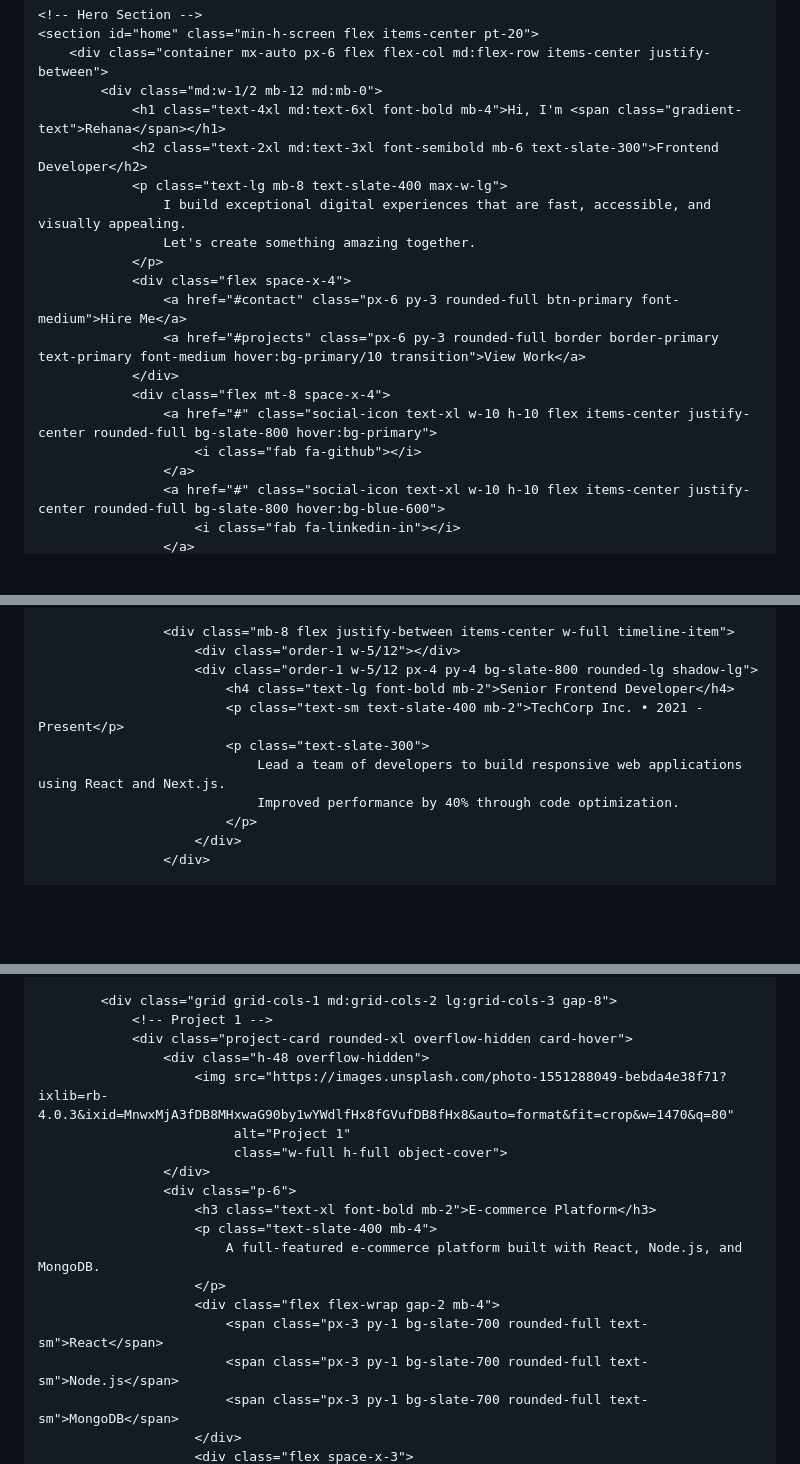
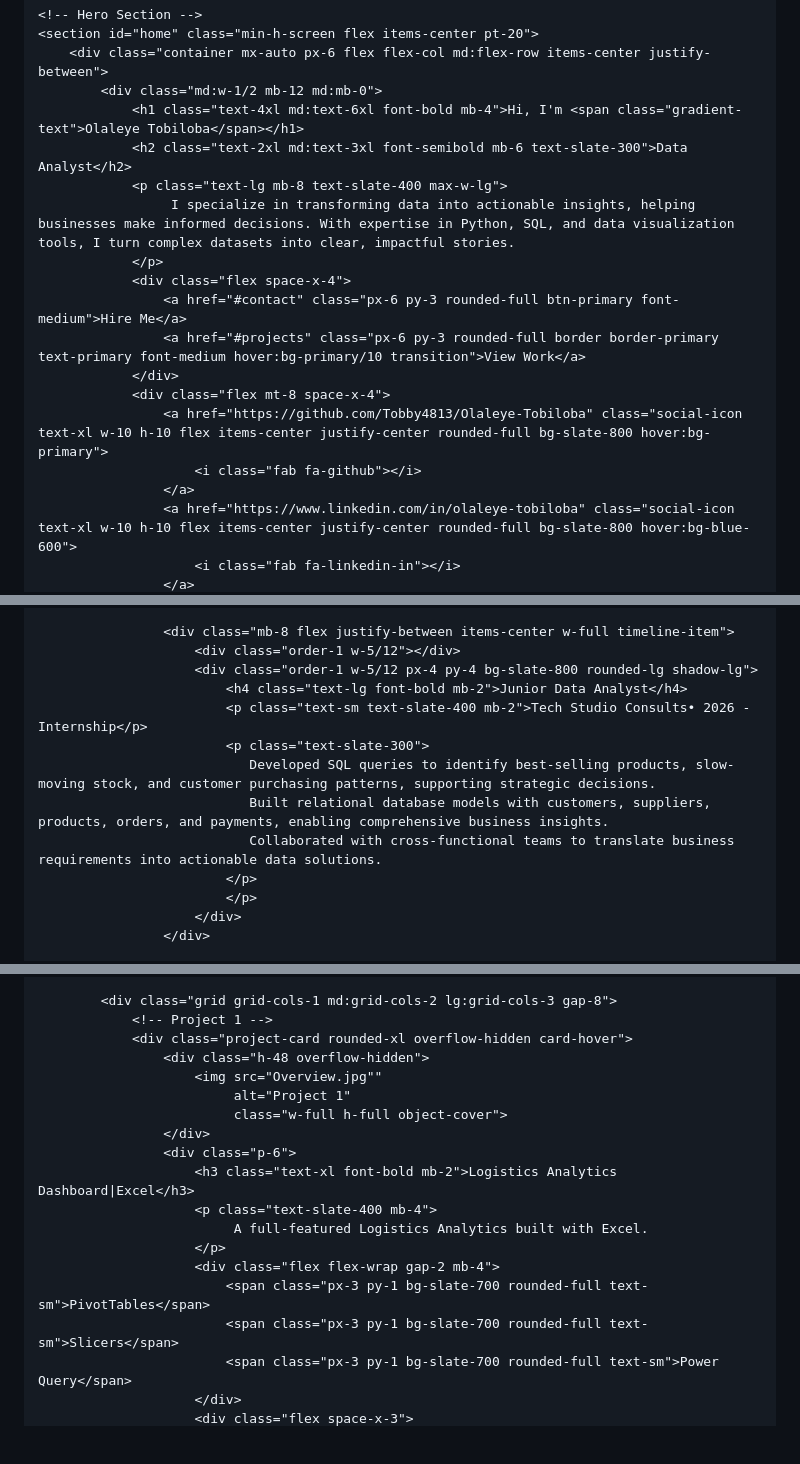
Before and after one commit to Tobby4813/Tobby4813.github.io, a Markdown page: README.md, 3 parts joined by grey strips. GitHub-like rendering; blank space fills up the shorter version.

```diff
--- a/README.md
+++ b/README.md
@@ -223,20 +223,19 @@
     <section id="home" class="min-h-screen flex items-center pt-20">
         <div class="container mx-auto px-6 flex flex-col md:flex-row items-center justify-between">
             <div class="md:w-1/2 mb-12 md:mb-0">
-                <h1 class="text-4xl md:text-6xl font-bold mb-4">Hi, I'm <span class="gradient-text">Rehana</span></h1>
-                <h2 class="text-2xl md:text-3xl font-semibold mb-6 text-slate-300">Frontend Developer</h2>
+                <h1 class="text-4xl md:text-6xl font-bold mb-4">Hi, I'm <span class="gradient-text">Olaleye Tobiloba</span></h1>
+                <h2 class="text-2xl md:text-3xl font-semibold mb-6 text-slate-300">Data Analyst</h2>
                 <p class="text-lg mb-8 text-slate-400 max-w-lg">
-                    I build exceptional digital experiences that are fast, accessible, and visually appealing.
-                    Let's create something amazing together.
+                     I specialize in transforming data into actionable insights, helping businesses make informed decisions. With expertise in Python, SQL, and data visualization tools, I turn complex datasets into clear, impactful stories.
                 </p>
                 <div class="flex space-x-4">
                     <a href="#contact" class="px-6 py-3 rounded-full btn-primary font-medium">Hire Me</a>
                     <a href="#projects" class="px-6 py-3 rounded-full border border-primary text-primary font-medium hover:bg-primary/10 transition">View Work</a>
                 </div>
                 <div class="flex mt-8 space-x-4">
-                    <a href="#" class="social-icon text-xl w-10 h-10 flex items-center justify-center rounded-full bg-slate-800 hover:bg-primary">
+                    <a href="https://github.com/Tobby4813/Olaleye-Tobiloba" class="social-icon text-xl w-10 h-10 flex items-center justify-center rounded-full bg-slate-800 hover:bg-primary">
                         <i class="fab fa-github"></i>
                     </a>
-                    <a href="#" class="social-icon text-xl w-10 h-10 flex items-center justify-center rounded-full bg-slate-800 hover:bg-blue-600">
+                    <a href="https://www.linkedin.com/in/olaleye-tobiloba" class="social-icon text-xl w-10 h-10 flex items-center justify-center rounded-full bg-slate-800 hover:bg-blue-600">
                         <i class="fab fa-linkedin-in"></i>
                     </a>
@@ -314,11 +309,13 @@
                     <div class="mb-8 flex justify-between items-center w-full timeline-item">
                         <div class="order-1 w-5/12"></div>
                         <div class="order-1 w-5/12 px-4 py-4 bg-slate-800 rounded-lg shadow-lg">
-                            <h4 class="text-lg font-bold mb-2">Senior Frontend Developer</h4>
-                            <p class="text-sm text-slate-400 mb-2">TechCorp Inc. • 2021 - Present</p>
+                            <h4 class="text-lg font-bold mb-2">Junior Data Analyst</h4>
+                            <p class="text-sm text-slate-400 mb-2">Tech Studio Consults• 2026 - Internship</p>
                             <p class="text-slate-300">
-                                Lead a team of developers to build responsive web applications using React and Next.js.
-                                Improved performance by 40% through code optimization.
+                               Developed SQL queries to identify best-selling products, slow-moving stock, and customer purchasing patterns, supporting strategic decisions.
+                               Built relational database models with customers, suppliers, products, orders, and payments, enabling comprehensive business insights.
+                               Collaborated with cross-functional teams to translate business requirements into actionable data solutions.
+                            </p>
                             </p>
                         </div>
                     </div>
@@ -463,18 +470,18 @@
                 <!-- Project 1 -->
                 <div class="project-card rounded-xl overflow-hidden card-hover">
                     <div class="h-48 overflow-hidden">
-                        <img src="https://images.unsplash.com/photo-1551288049-bebda4e38f71?ixlib=rb-4.0.3&ixid=MnwxMjA3fDB8MHxwaG90by1wYWdlfHx8fGVufDB8fHx8&auto=format&fit=crop&w=1470&q=80"
+                        <img src="Overview.jpg""
                              alt="Project 1"
                              class="w-full h-full object-cover">
                     </div>
                     <div class="p-6">
-                        <h3 class="text-xl font-bold mb-2">E-commerce Platform</h3>
+                        <h3 class="text-xl font-bold mb-2">Logistics Analytics Dashboard|Excel</h3>
                         <p class="text-slate-400 mb-4">
-                            A full-featured e-commerce platform built with React, Node.js, and MongoDB.
+                             A full-featured Logistics Analytics built with Excel.
                         </p>
                         <div class="flex flex-wrap gap-2 mb-4">
-                            <span class="px-3 py-1 bg-slate-700 rounded-full text-sm">React</span>
-                            <span class="px-3 py-1 bg-slate-700 rounded-full text-sm">Node.js</span>
-                            <span class="px-3 py-1 bg-slate-700 rounded-full text-sm">MongoDB</span>
+                            <span class="px-3 py-1 bg-slate-700 rounded-full text-sm">PivotTables</span>
+                            <span class="px-3 py-1 bg-slate-700 rounded-full text-sm">Slicers</span>
+                            <span class="px-3 py-1 bg-slate-700 rounded-full text-sm">Power Query</span>
                         </div>
                         <div class="flex space-x-3">
```
Also changed, not shown: other parts of README.md (+73 -71 lines).
